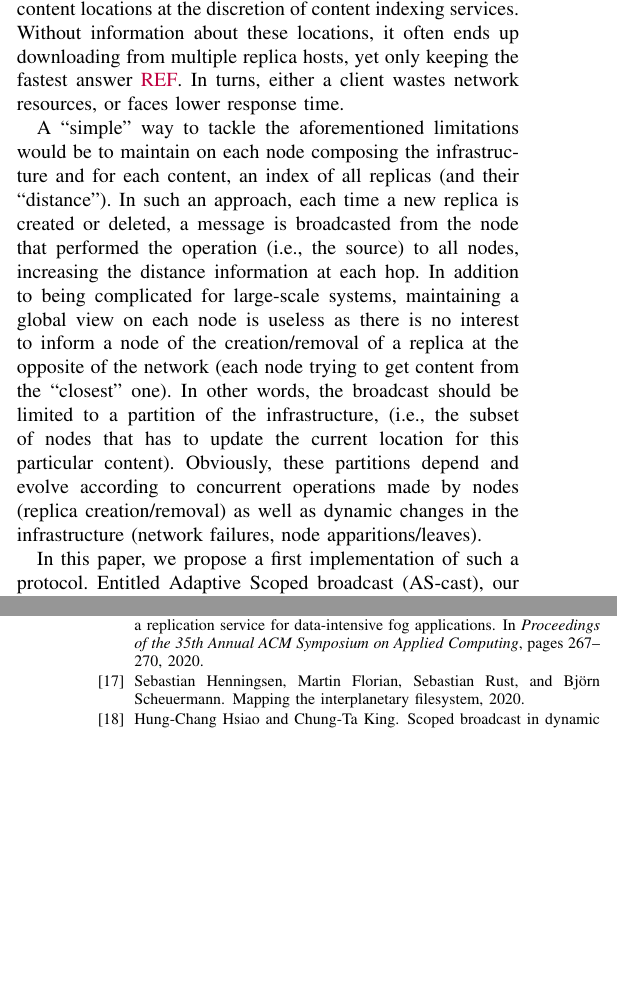
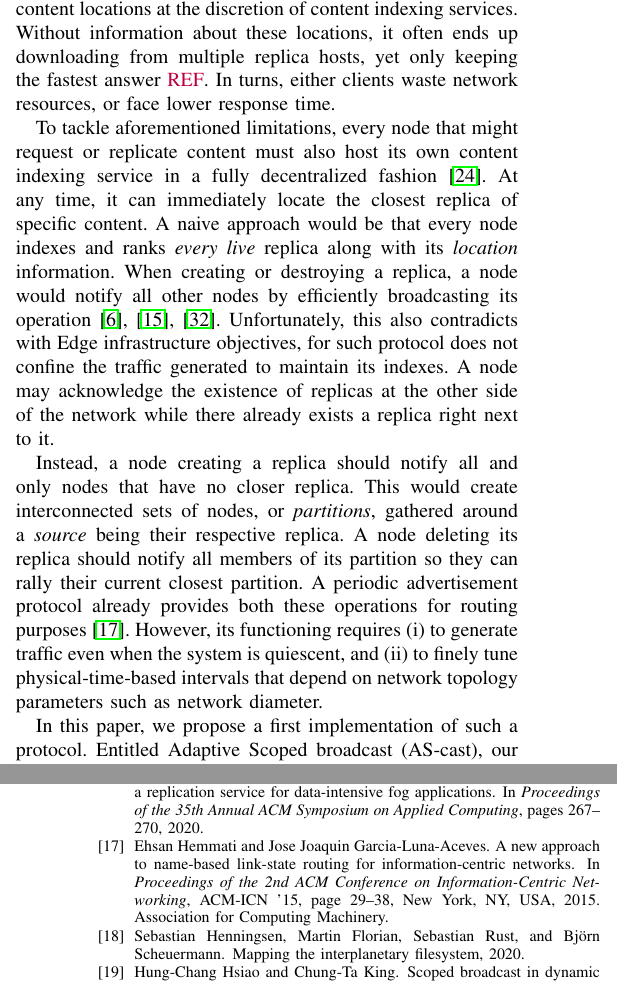
Before and after one commit to parchemins/paper-ascast-tex, a LaTeX paper (paper.tex, which reads input/introduction.tex): two parts of the columns of pages 1 and 11 of 11, joined at a grey line, cut so that both start at the same text, the shorter picture padded with empty space. Compiled offline with pdfLaTeX; a missing font is replaced by an installed copy or a similar font; a LaTeX package or settings file that is missing is left out.

Commit message:
intro until contribution , In this paper [...]

```diff
--- a/input/introduction.tex
+++ b/input/introduction.tex
@@ -70,32 +70,61 @@ started~\cite{asrese2019measuring, doan2019tracing}.
 Second, the client gets a list of content locations at the discretion
 of content indexing services. Without information about these
 locations, it often ends up downloading from multiple replica hosts,
-yet only keeping the fastest answer~\REF. In turns, either a client wastes
-network resources, or faces lower response time.
-%% there is no information to select the ``best'' node among the possible
-%% candidates from which the content could be retrieved. In most cases,
-%% this results in parallel requests performed by the client node to each
-%% candidate with the goal of retrieving the content as efficient as
-%% possible.
+yet only keeping the fastest answer~\REF. In turns, either clients
+waste network resources, or face lower response time.
+%% there is no information to select the ``best'' node among the
+%% possible candidates from which the content could be retrieved. In
+%% most cases, this results in parallel requests performed by the
+%% client node to each candidate with the goal of retrieving the
+%% content as efficient as possible.
 
+To tackle aforementioned limitations, every \process that might
+request or replicate content must also host its own content indexing
+service in a fully decentralized fashion~\cite{kermarrec2015want}. At
+any time, it can immediately locate the closest replica of specific
+content.  A naive approach would be that every \process indexes and
+ranks \emph{every live} replica along with its \emph{location}
+information. When creating or destroying a replica, a \process would
+notify all other \processes by efficiently broadcasting its
+operation~\cite{birman1999bimodal, hadzilacos1994modular,
+  raynal2013distributed}. Unfortunately, this also contradicts with
+Edge infrastructure objectives, for such protocol does not confine the
+traffic generated to maintain its indexes. A \process may acknowledge
+the existence of replicas at the other side of the network while there
+already exists a replica right next to it.
 
-A ``simple'' way to tackle the aforementioned limitations would be to
-maintain on each node composing the infrastructure and for each
-content, an index of all replicas (and their ``distance'').  In such
-an approach, each time a new replica is created or deleted, a message
-is broadcasted from the node that performed the operation (\ie the
-source) to all nodes, increasing the distance information at each hop.
-%
-In addition to being complicated for large-scale systems, maintaining
-a global view on each node is useless as there is no interest to
-inform a node of the creation/removal of a replica at the opposite of
-the network (each node trying to get content from the ``closest''
-one).  In other words, the broadcast should be limited to a partition
-of the infrastructure, (\ie the subset of nodes that has to update the
-current location for this particular content). Obviously, these
-partitions depend and evolve according to concurrent operations made
-by nodes (replica creation/removal) as well as dynamic changes in the
-infrastructure (network failures, node apparitions/leaves).
+Instead, a \process creating a replica should notify all and only
+\processes that have no closer replica. This would create
+interconnected sets of \processes, or \emph{partitions}, gathered
+around a \emph{source} being their respective replica. A \process
+deleting its replica should notify all members of its partition so
+they can rally their current closest partition. A periodic
+advertisement protocol already provides both these operations for
+routing purposes~\cite{hemmati2015namebased}. However, its functioning
+requires
+\begin{inparaenum}[(i)]
+\item to generate traffic even when the system is quiescent, and
+\item to finely tune physical-time-based intervals that depend on
+  network topology parameters such as network diameter.
+\end{inparaenum}
+
+%% A ``simple'' way to tackle the aforementioned limitations would be to
+%% maintain on each node composing the infrastructure and for each
+%% content, an index of all replicas (and their ``distance'').  In such
+%% an approach, each time a new replica is created or deleted, a message
+%% is broadcasted from the node that performed the operation (\ie the
+%% source) to all nodes, increasing the distance information at each hop.
+%% %
+%% In addition to being complicated for large-scale systems, maintaining
+%% a global view on each node is useless as there is no interest to
+%% inform a node of the creation/removal of a replica at the opposite of
+%% the network (each node trying to get content from the ``closest''
+%% one).  In other words, the broadcast should be limited to a partition
+%% of the infrastructure, (\ie the subset of nodes that has to update the
+%% current location for this particular content). Obviously, these
+%% partitions depend and evolve according to concurrent operations made
+%% by nodes (replica creation/removal) as well as dynamic changes in the
+%% infrastructure (network failures, node apparitions/leaves).
 
 In this paper, we propose a first implementation of such a protocol.
 Entitled Adaptive Scoped broadcast (\NAME),
```
Also changed, not shown: bibliographie.bib (+11 -16 lines).
